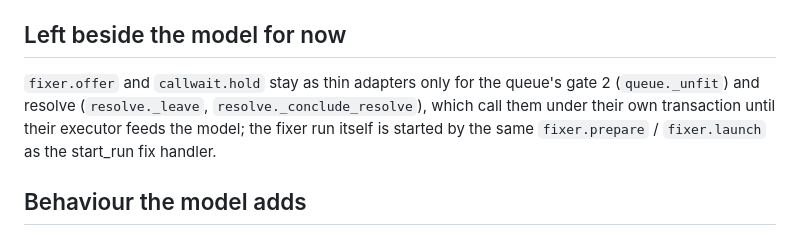
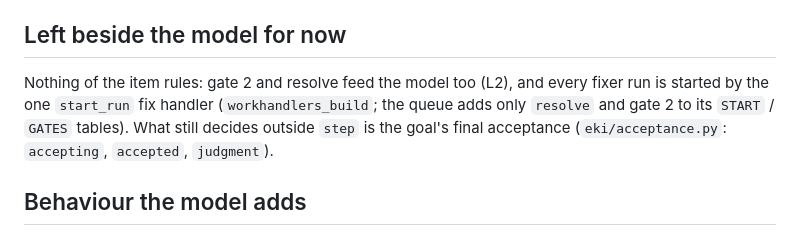
Before and after one commit to REDES01/eki, a Markdown page: docs/work-model.md, the part around the change. Rendered like a GitHub page.

Commit message:
work-model.md: gate 2 and resolve feed the model now; only acceptance decides outside step
Co-Authored-By: Claude Opus 5.5 <noreply@anthropic.com>
Claude-Session: https://claude.ai/code/session_01NDx5gvU6oR5qBSMXWCPrtC

```diff
--- a/docs/work-model.md
+++ b/docs/work-model.md
@@ -236,11 +236,11 @@ same everywhere else.
 
 ## Left beside the model for now
 
-`fixer.offer` and `callwait.hold` stay as thin adapters only for the
-queue's gate 2 (`queue._unfit`) and resolve (`resolve._leave`,
-`resolve._conclude_resolve`), which call them under their own transaction
-until their executor feeds the model; the fixer run itself is started by the
-same `fixer.prepare` / `fixer.launch` as the start_run fix handler.
+Nothing of the item rules: gate 2 and resolve feed the model too (L2), and
+every fixer run is started by the one `start_run` fix handler
+(`workhandlers_build`; the queue adds only `resolve` and gate 2 to its
+`START` / `GATES` tables). What still decides outside `step` is the goal's
+final acceptance (`eki/acceptance.py`: `accepting`, `accepted`, `judgment`).
 
 ## Behaviour the model adds
 
```
